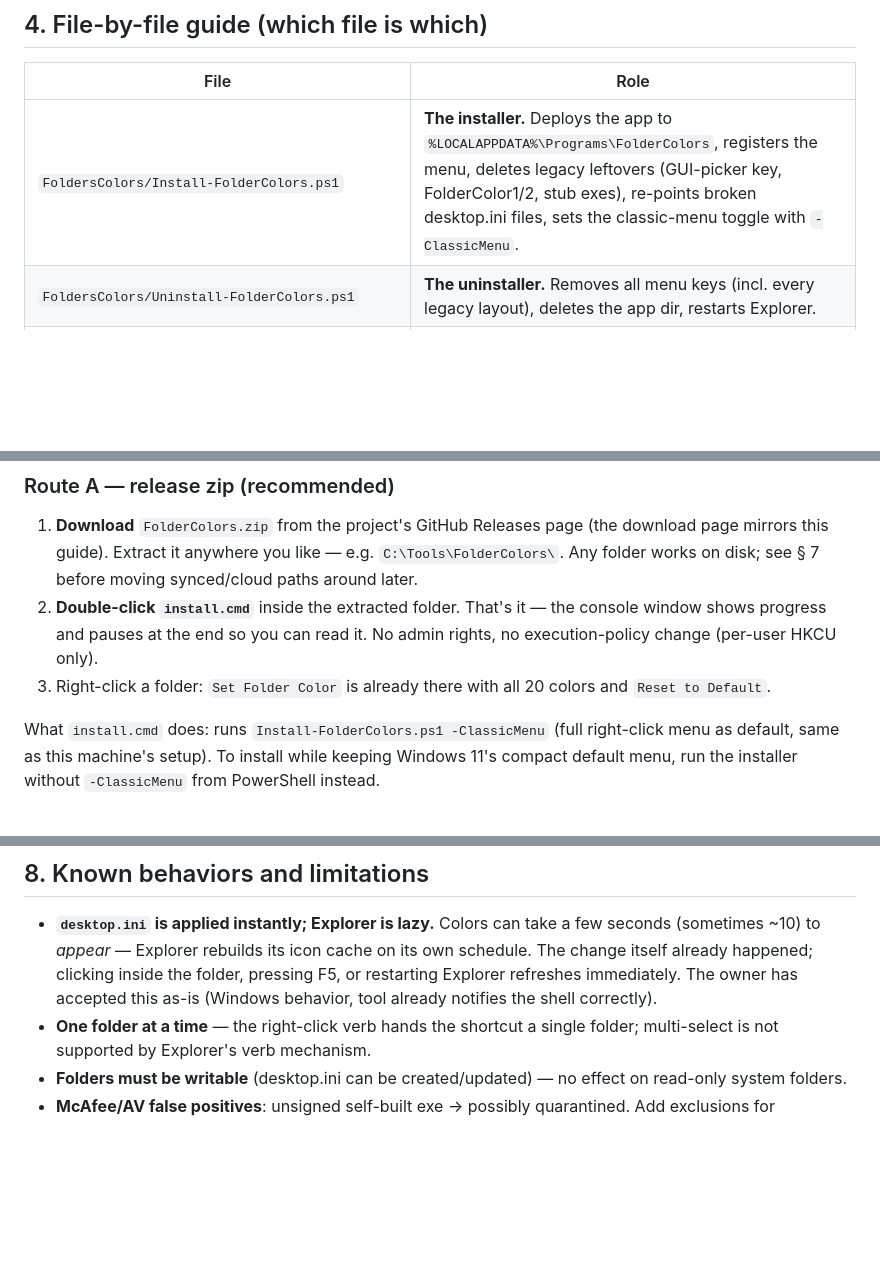
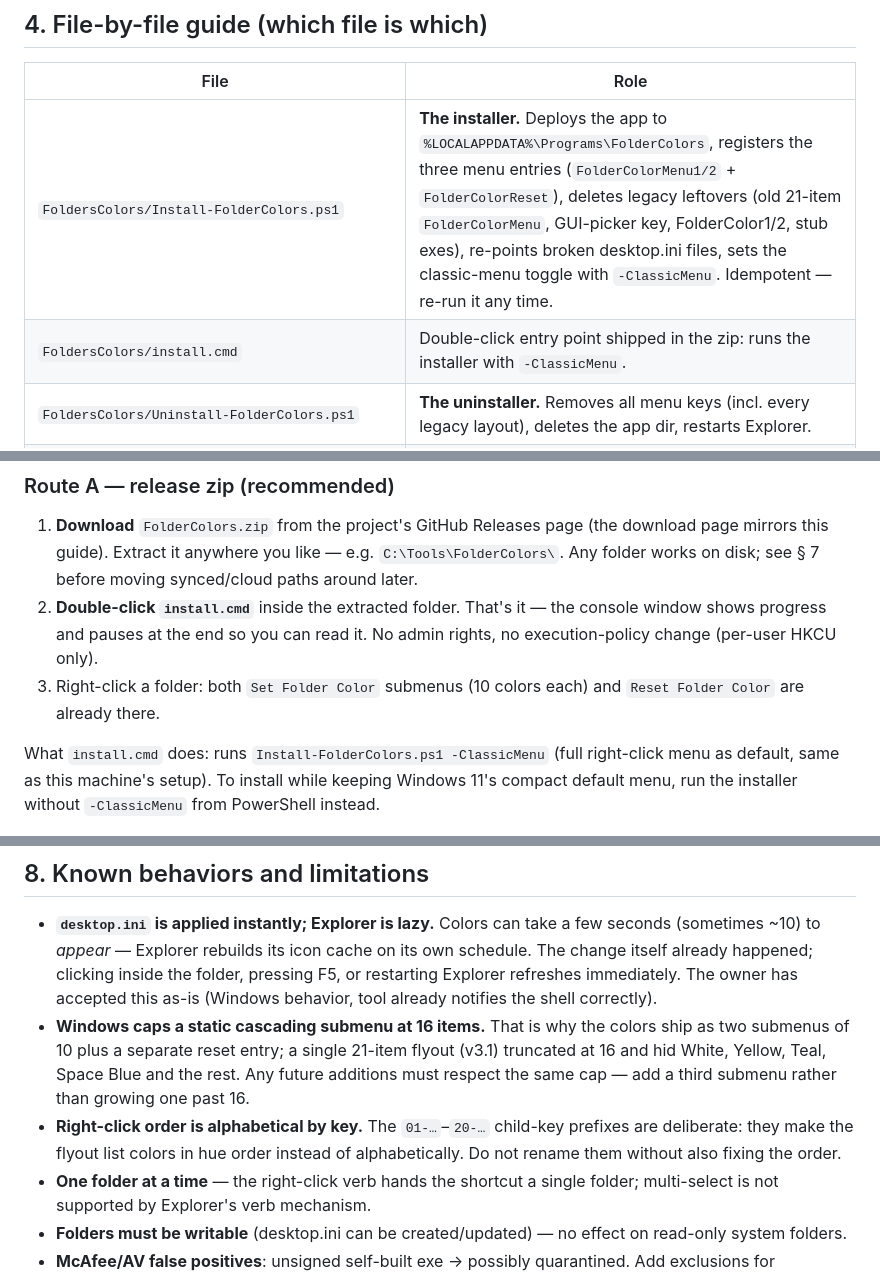
Before and after one commit to nazsa13/Windows11-Folder-Colors, a Markdown page: README.md, 3 parts joined by grey strips. Rendered like a GitHub page; blank space fills up the shorter version.

```diff
--- a/README.md
+++ b/README.md
@@ -82,7 +91,8 @@ HKCU\Software\Classes\CLSID\{86ca1aa0-34aa-4e8b-a509-50c905bae2a2}\InprocServer3
 
 | File | Role |
 |---|---|
-| `FoldersColors/Install-FolderColors.ps1` | **The installer.** Deploys the app to `%LOCALAPPDATA%\Programs\FolderColors`, registers the menu, deletes legacy leftovers (GUI-picker key, FolderColor1/2, stub exes), re-points broken desktop.ini files, sets the classic-menu toggle with `-ClassicMenu`. |
+| `FoldersColors/Install-FolderColors.ps1` | **The installer.** Deploys the app to `%LOCALAPPDATA%\Programs\FolderColors`, registers the three menu entries (`FolderColorMenu1/2` + `FolderColorReset`), deletes legacy leftovers (old 21-item `FolderColorMenu`, GUI-picker key, FolderColor1/2, stub exes), re-points broken desktop.ini files, sets the classic-menu toggle with `-ClassicMenu`. Idempotent — re-run it any time. |
+| `FoldersColors/install.cmd` | Double-click entry point shipped in the zip: runs the installer with `-ClassicMenu`. |
 | `FoldersColors/Uninstall-FolderColors.ps1` | **The uninstaller.** Removes all menu keys (incl. every legacy layout), deletes the app dir, restarts Explorer. |
 | `FoldersColors/FolderColors.exe` | The hidden runner (the only exe). Compiled output; never call it by hand — the menu does. |
 | `FoldersColors/Windows_11_coloured_icons.icl` | The icon library — 20 color resources indexed 0–19, **all 20 now in the menu** — **third-party**, see the credit up top. |
@@ -104,7 +114,7 @@ HKCU\Software\Classes\CLSID\{86ca1aa0-34aa-4e8b-a509-50c905bae2a2}\InprocServer3
 
 1. **Download** `FolderColors.zip` from the project's GitHub Releases page (the download page mirrors this guide). Extract it anywhere you like — e.g. `C:\Tools\FolderColors\`. Any folder works on disk; see § 7 before moving synced/cloud paths around later.
 2. **Double-click `install.cmd`** inside the extracted folder. That's it — the console window shows progress and pauses at the end so you can read it. No admin rights, no execution-policy change (per-user HKCU only).
-3. Right-click a folder: `Set Folder Color` is already there with all 20 colors and `Reset to Default`.
+3. Right-click a folder: both `Set Folder Color` submenus (10 colors each) and `Reset Folder Color` are already there.
 
 What `install.cmd` does: runs `Install-FolderColors.ps1 -ClassicMenu` (full right-click menu as default, same as this machine's setup). To install while keeping Windows 11's compact default menu, run the installer without `-ClassicMenu` from PowerShell instead.
 
@@ -154,6 +164,8 @@ The runner is silent by design, so verify like this:
 ## 8. Known behaviors and limitations
 
 - **`desktop.ini` is applied instantly; Explorer is lazy.** Colors can take a few seconds (sometimes ~10) to *appear* — Explorer rebuilds its icon cache on its own schedule. The change itself already happened; clicking inside the folder, pressing F5, or restarting Explorer refreshes immediately. The owner has accepted this as-is (Windows behavior, tool already notifies the shell correctly).
+- **Windows caps a static cascading submenu at 16 items.** That is why the colors ship as two submenus of 10 plus a separate reset entry; a single 21-item flyout (v3.1) truncated at 16 and hid White, Yellow, Teal, Space Blue and the rest. Any future additions must respect the same cap — add a third submenu rather than growing one past 16.
+- **Right-click order is alphabetical by key.** The `01-…`–`20-…` child-key prefixes are deliberate: they make the flyout list colors in hue order instead of alphabetically. Do not rename them without also fixing the order.
 - **One folder at a time** — the right-click verb hands the shortcut a single folder; multi-select is not supported by Explorer's verb mechanism.
 - **Folders must be writable** (desktop.ini can be created/updated) — no effect on read-only system folders.
 - **McAfee/AV false positives**: unsigned self-built exe → possibly quarantined. Add exclusions for `%LOCALAPPDATA%\Programs\FolderColors` and the staging folder; restore + rebuild once if it grabs the runner.
```
Also changed, not shown: other parts of README.md (+21 -11 lines), docs/menu-screenshot.png, 7 other files.
